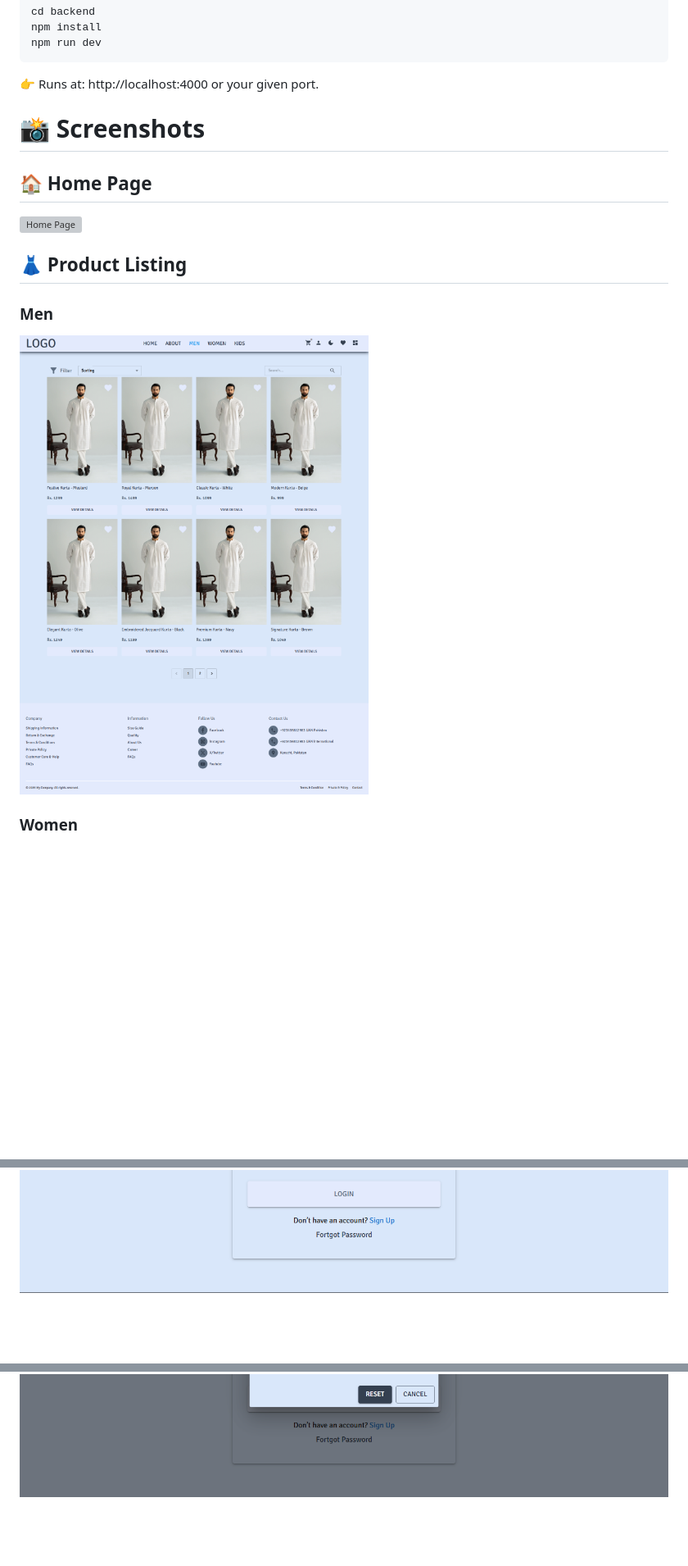
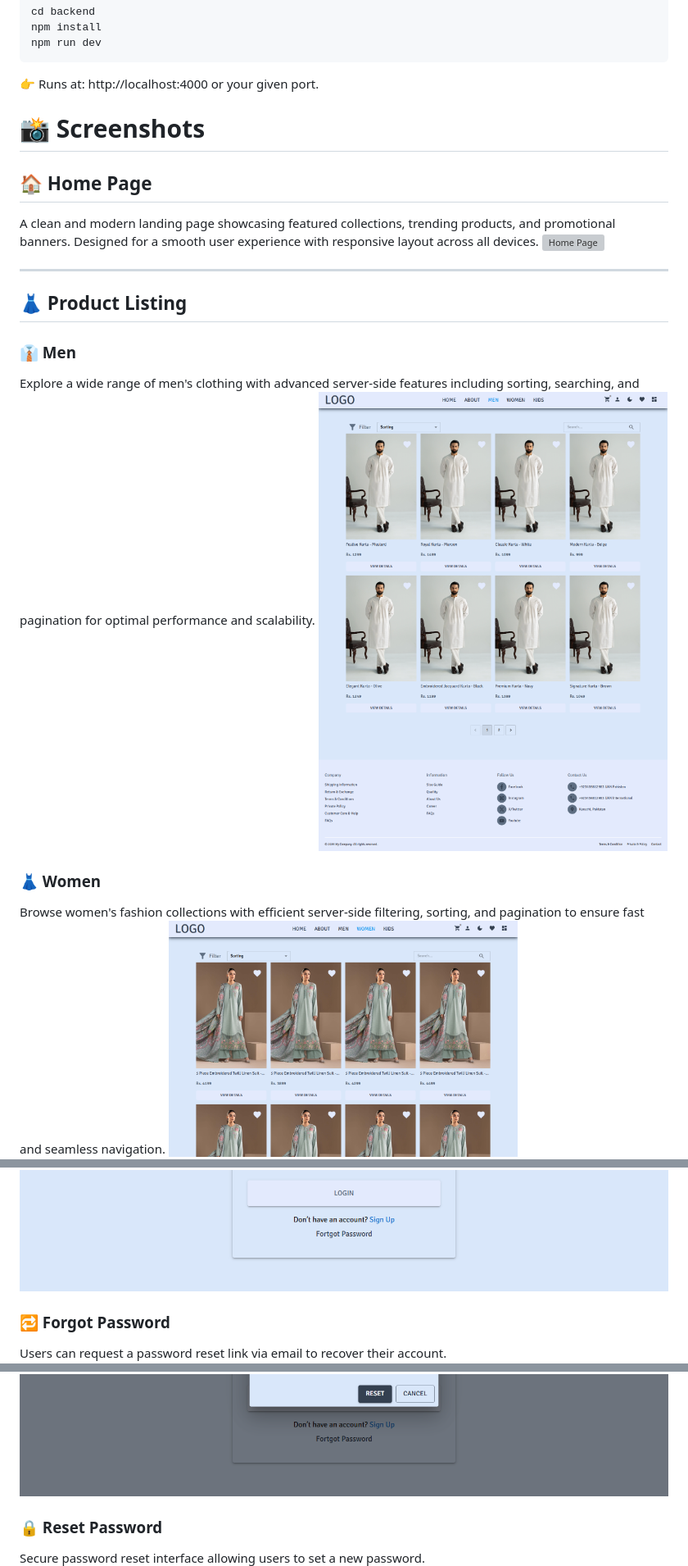
Before and after one commit to MuhammadOmais2005/Ecommerce_MERN_Project, a Markdown page: README.md, 3 parts joined by grey strips. Shown at 82% size. Drawn GitHub-style; blank space fills up the shorter version; grey boxes are pictures that could not be loaded.

```diff
--- a/README.md
+++ b/README.md
@@ -111,14 +111,20 @@ npm run dev
 👉 Runs at: http://localhost:4000 or your given port.
 
 
-
 # 📸 Screenshots
 
 ## 🏠 Home Page
+A clean and modern landing page showcasing featured collections, trending products, and promotional banners. Designed for a smooth user experience with responsive layout across all devices.
 ![Home Page](./Home.png)
 
+---
+
 ## 👗 Product Listing
-### Men
+
+### 👔 Men
+Explore a wide range of men's clothing with advanced server-side features including sorting, searching, and pagination for optimal performance and scalability.
 ![Product Listing](./Men.png)
-### Women
+
+### 👗 Women
+Browse women's fashion collections with efficient server-side filtering, sorting, and pagination to ensure fast and seamless navigation.
 ![Product Listing](./Women.png)
@@ -148,3 +182,9 @@ npm run dev
 ![Auth](./Login.png)
+
+### 🔁 Forgot Password
+Users can request a password reset link via email to recover their account.
 ![Auth](./Forget_Password.png)
+
+### 🔒 Reset Password
+Secure password reset interface allowing users to set a new password.
 ![Auth](./Reset_Password.png)
```
Also changed, not shown: other parts of README.md (+48 -9 lines).
